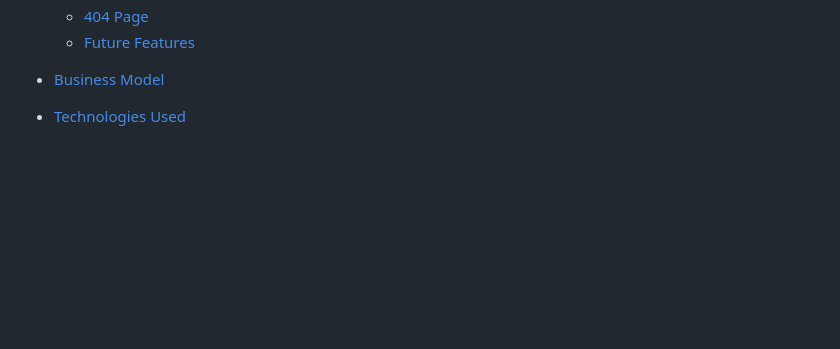
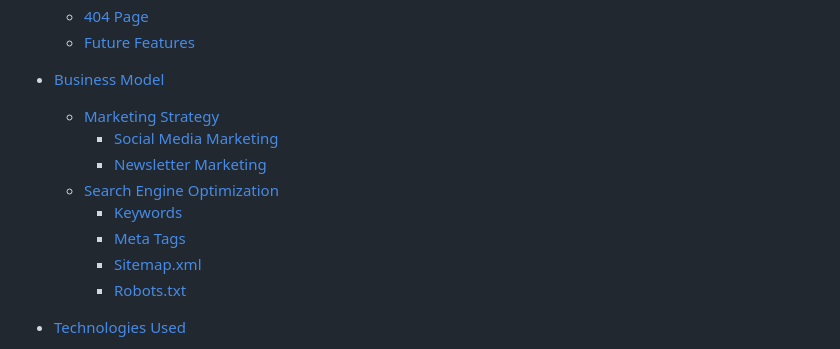
Before and after one commit to AleksandarJavorovic/cooktopia, a Markdown page: README.md, the part around the change printed below. Drawn GitHub-style; blank space fills up the shorter version.

```diff
--- a/README.md
+++ b/README.md
@@ -44,6 +44,14 @@ Our target customers are anyone in need of functional, modern, high-quality prod
     - [Future Features](#future-features)
 
 - [Business Model](#business-model)
+    - [Marketing Strategy](#marketing-strategy)
+        - [Social Media Marketing](#social-media-marketing)
+        - [Newsletter Marketing](#newsletter-marketing)
+    - [Search Engine Optimization](#search-engine-optimization)
+        - [Keywords](#keywords)
+        - [Meta Tags](#meta-tags)
+        - [Sitemap.xml](#sitemapxml)
+        - [Robots.txt](#robotstxt)
 
 - [Technologies Used](#technologies-used)
     - [Work Environments and Hosting](#work-environments-and-hosting)
```
Also changed, not shown: other parts of README.md (+26 -3 lines), static/images/marketing/moz-key-research.png (added).
